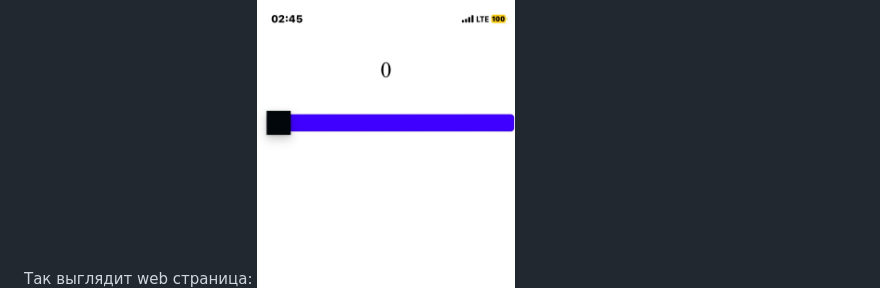
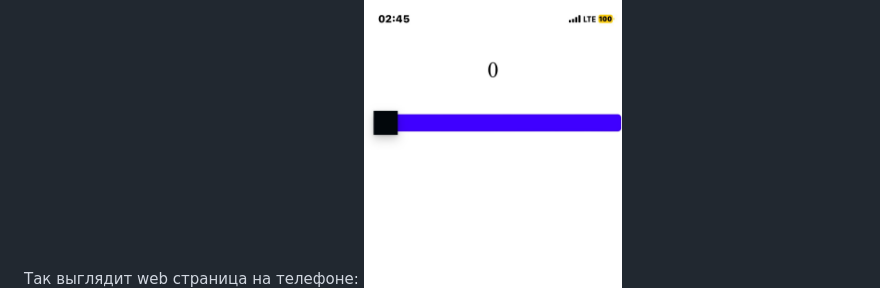
Before and after one commit to OSoba-Mask/projectX, a Markdown page: README.md, the part around the change. GitHub-like rendering.

````diff
--- a/README.md
+++ b/README.md
@@ -122,5 +122,5 @@ void loop() {
 
 }
 ```
-Так выглядит web страница:
+Так выглядит web страница на телефоне:
 ![1](pictures/1.jpeg)
````
